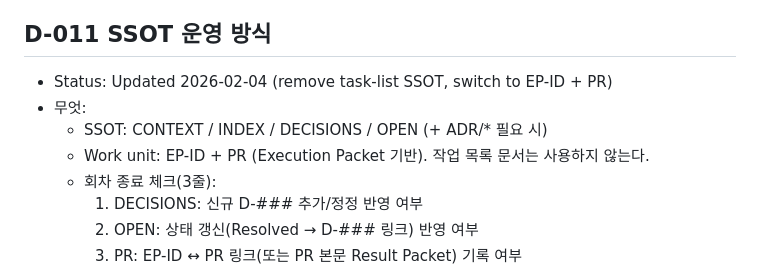
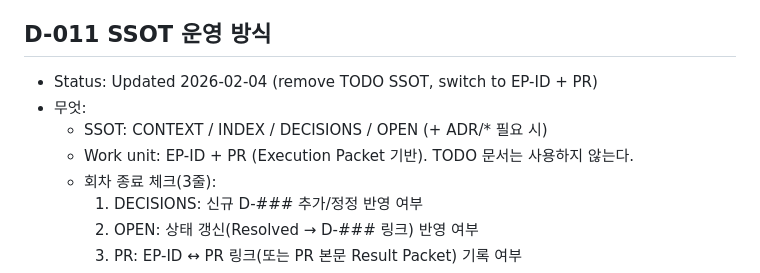
Before and after one commit to dididjdj77-arch/cat-playground, a Markdown page: docs/DECISIONS.md, the part around the change. GitHub-like rendering.

Commit message:
docs: keep D-011 TODO wording

```diff
--- a/docs/DECISIONS.md
+++ b/docs/DECISIONS.md
@@ -91,10 +91,10 @@
 - 변경: ADR 필요.
 
 ## D-011 SSOT 운영 방식
-- Status: Updated 2026-02-04 (remove task-list SSOT, switch to EP-ID + PR)
+- Status: Updated 2026-02-04 (remove TODO SSOT, switch to EP-ID + PR)
 - 무엇:
   - SSOT: CONTEXT / INDEX / DECISIONS / OPEN (+ ADR/* 필요 시)
-  - Work unit: EP-ID + PR (Execution Packet 기반). 작업 목록 문서는 사용하지 않는다.
+  - Work unit: EP-ID + PR (Execution Packet 기반). TODO 문서는 사용하지 않는다.
   - 회차 종료 체크(3줄):
     1) DECISIONS: 신규 D-### 추가/정정 반영 여부
     2) OPEN: 상태 갱신(Resolved → D-### 링크) 반영 여부
```
